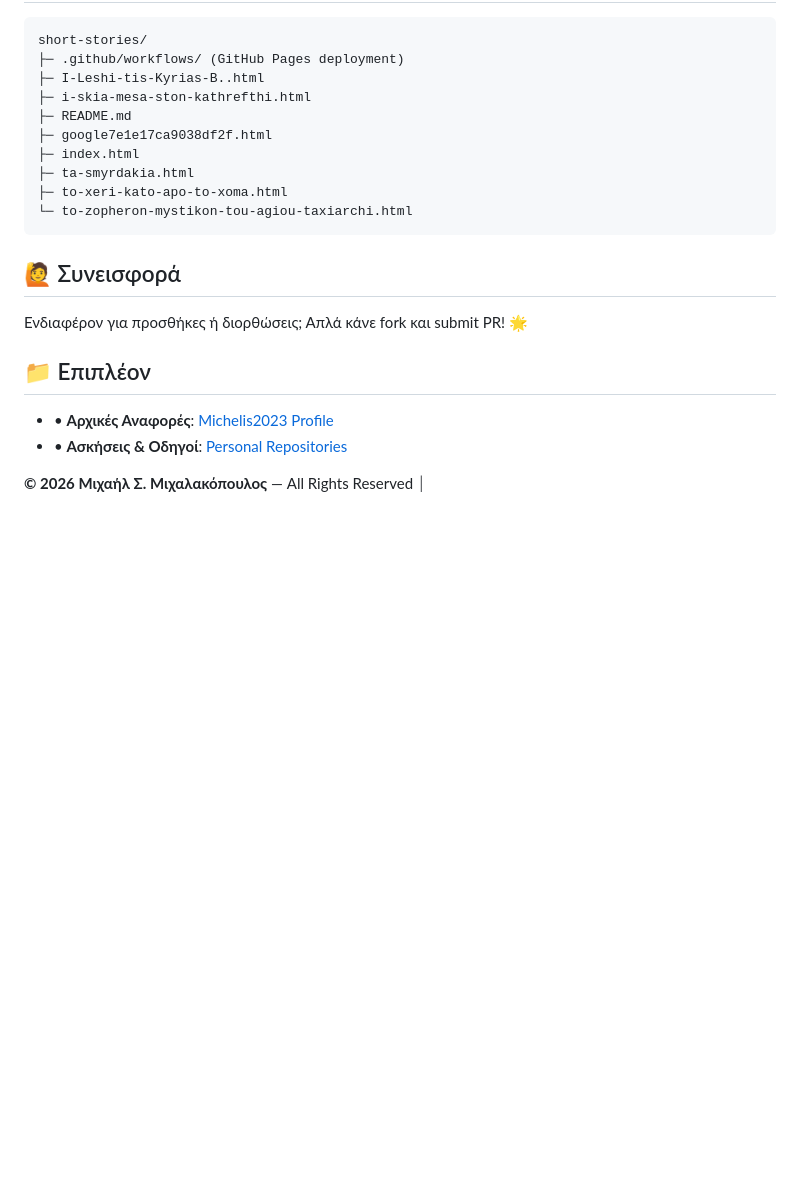
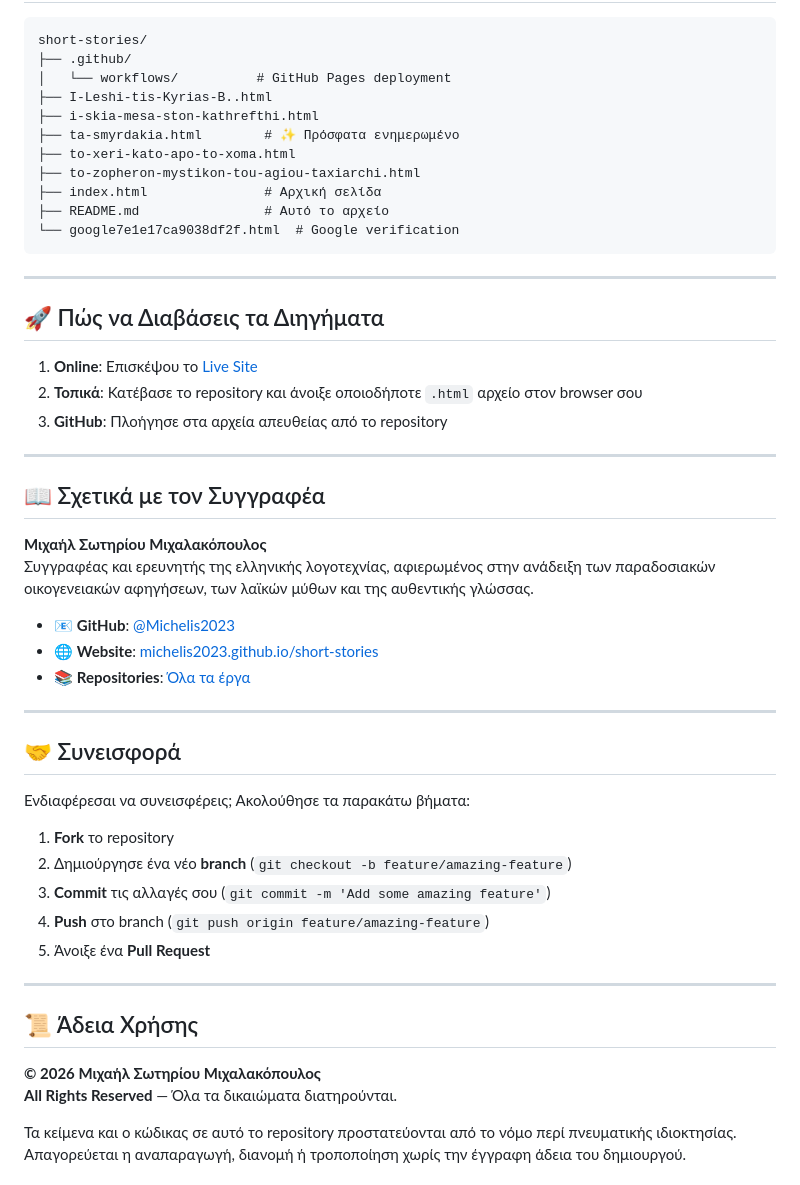
Before and after one commit to Michelis2023/short-stories, a Markdown page: README.md, the part around one of its changes. GitHub-like rendering; blank space fills up the shorter version.

````diff
--- a/README.md
+++ b/README.md
@@ -32,24 +80,55 @@
 
 ```
 short-stories/
-├─ .github/workflows/ (GitHub Pages deployment)
-├─ I-Leshi-tis-Kyrias-B..html
-├─ i-skia-mesa-ston-kathrefthi.html
-├─ README.md
-├─ google7e1e17ca9038df2f.html
-├─ index.html
-├─ ta-smyrdakia.html
-├─ to-xeri-kato-apo-to-xoma.html
-└─ to-zopheron-mystikon-tou-agiou-taxiarchi.html
+├── .github/
+│   └── workflows/          # GitHub Pages deployment
+├── I-Leshi-tis-Kyrias-B..html
+├── i-skia-mesa-ston-kathrefthi.html
+├── ta-smyrdakia.html        # ✨ Πρόσφατα ενημερωμένο
+├── to-xeri-kato-apo-to-xoma.html
+├── to-zopheron-mystikon-tou-agiou-taxiarchi.html
+├── index.html               # Αρχική σελίδα
+├── README.md                # Αυτό το αρχείο
+└── google7e1e17ca9038df2f.html  # Google verification
 ```
 
-## 🙋 Συνεισφορά
+---
 
-Ενδιαφέρον για προσθήκες ή διορθώσεις; Απλά κάνε fork και submit PR! 🌟
+## 🚀 Πώς να Διαβάσεις τα Διηγήματα
 
-## 📁 Επιπλέον
+1. **Online**: Επισκέψου το [Live Site](https://michelis2023.github.io/short-stories/)
+2. **Τοπικά**: Κατέβασε το repository και άνοιξε οποιοδήποτε `.html` αρχείο στον browser σου
+3. **GitHub**: Πλοήγησε στα αρχεία απευθείας από το repository
 
-* • **Αρχικές Αναφορές**: [Michelis2023 Profile](https://github.com/Michelis2023)
-* • **Ασκήσεις & Οδηγοί**: [Personal Repositories](https://github.com/Michelis2023?tab=repositories)
+---
 
-**© 2026 Μιχαήλ Σ. Μιχαλακόπουλος** — All Rights Reserved ⏐
+## 📖 Σχετικά με τον Συγγραφέα
+
+**Μιχαήλ Σωτηρίου Μιχαλακόπουλος**
+Συγγραφέας και ερευνητής της ελληνικής λογοτεχνίας, αφιερωμένος στην ανάδειξη των παραδοσιακών οικογενειακών αφηγήσεων, των λαϊκών μύθων και της αυθεντικής γλώσσας.
+
+- 📧 **GitHub**: [@Michelis2023](https://github.com/Michelis2023)
+- 🌐 **Website**: [michelis2023.github.io/short-stories](https://michelis2023.github.io/short-stories/)
+- 📚 **Repositories**: [Όλα τα έργα](https://github.com/Michelis2023?tab=repositories)
+
+---
+
+## 🤝 Συνεισφορά
+
+Ενδιαφέρεσαι να συνεισφέρεις; Ακολούθησε τα παρακάτω βήματα:
+
+1. **Fork** το repository
+2. Δημιούργησε ένα νέο **branch** (`git checkout -b feature/amazing-feature`)
+3. **Commit** τις αλλαγές σου (`git commit -m 'Add some amazing feature'`)
+4. **Push** στο branch (`git push origin feature/amazing-feature`)
+5. Άνοιξε ένα **Pull Request**
+
+---
+
+## 📜 Άδεια Χρήσης
+
+**© 2026 Μιχαήλ Σωτηρίου Μιχαλακόπουλος**
+**All Rights Reserved** — Όλα τα δικαιώματα διατηρούνται.
+
+Τα κείμενα και ο κώδικας σε αυτό το repository προστατεύονται από το νόμο περί πνευματικής ιδιοκτησίας. Απαγορεύεται η αναπαραγωγή, διανομή ή τροποποίηση χωρίς την έγγραφη άδεια του δημιουργού.
+
````
Also changed, not shown: other parts of README.md (+79 -14 lines).
